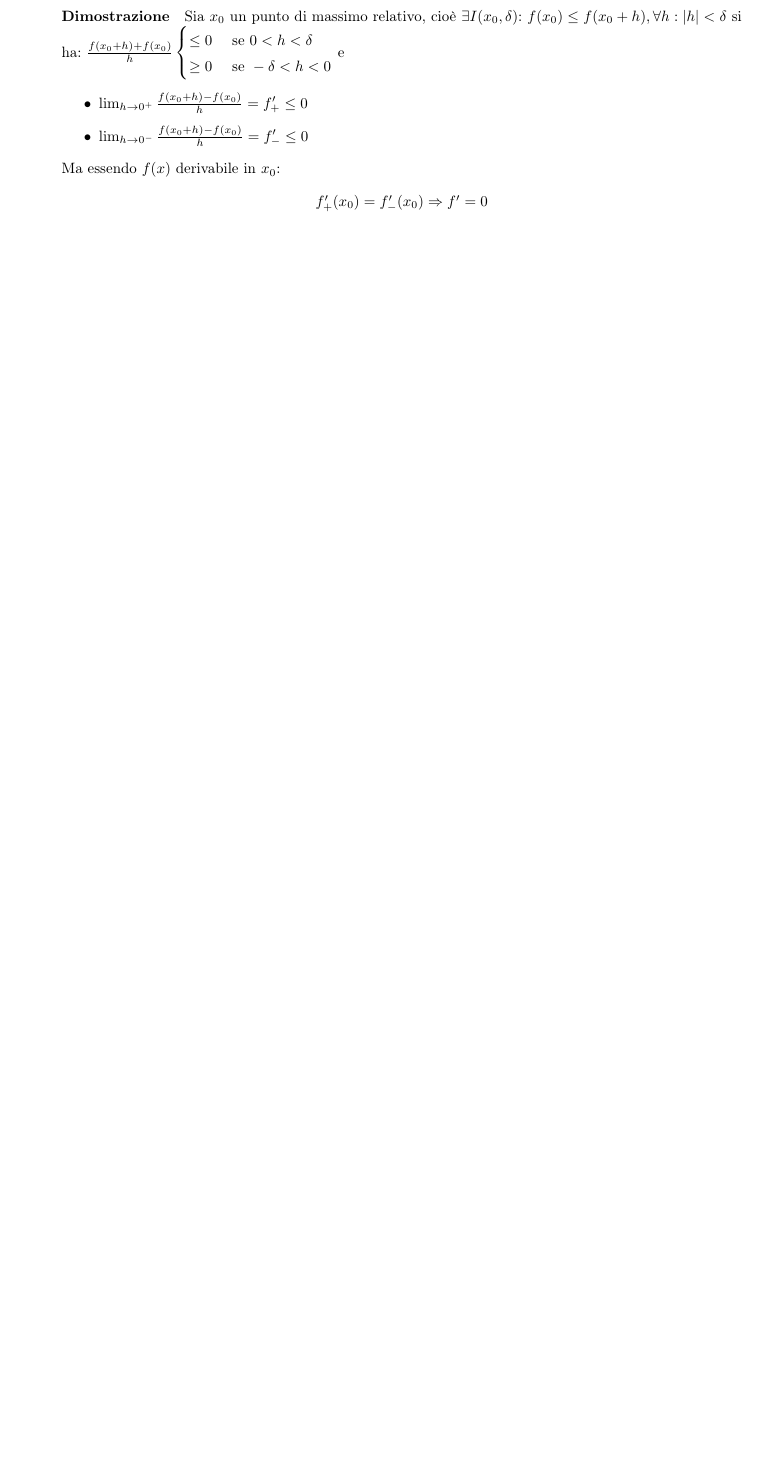
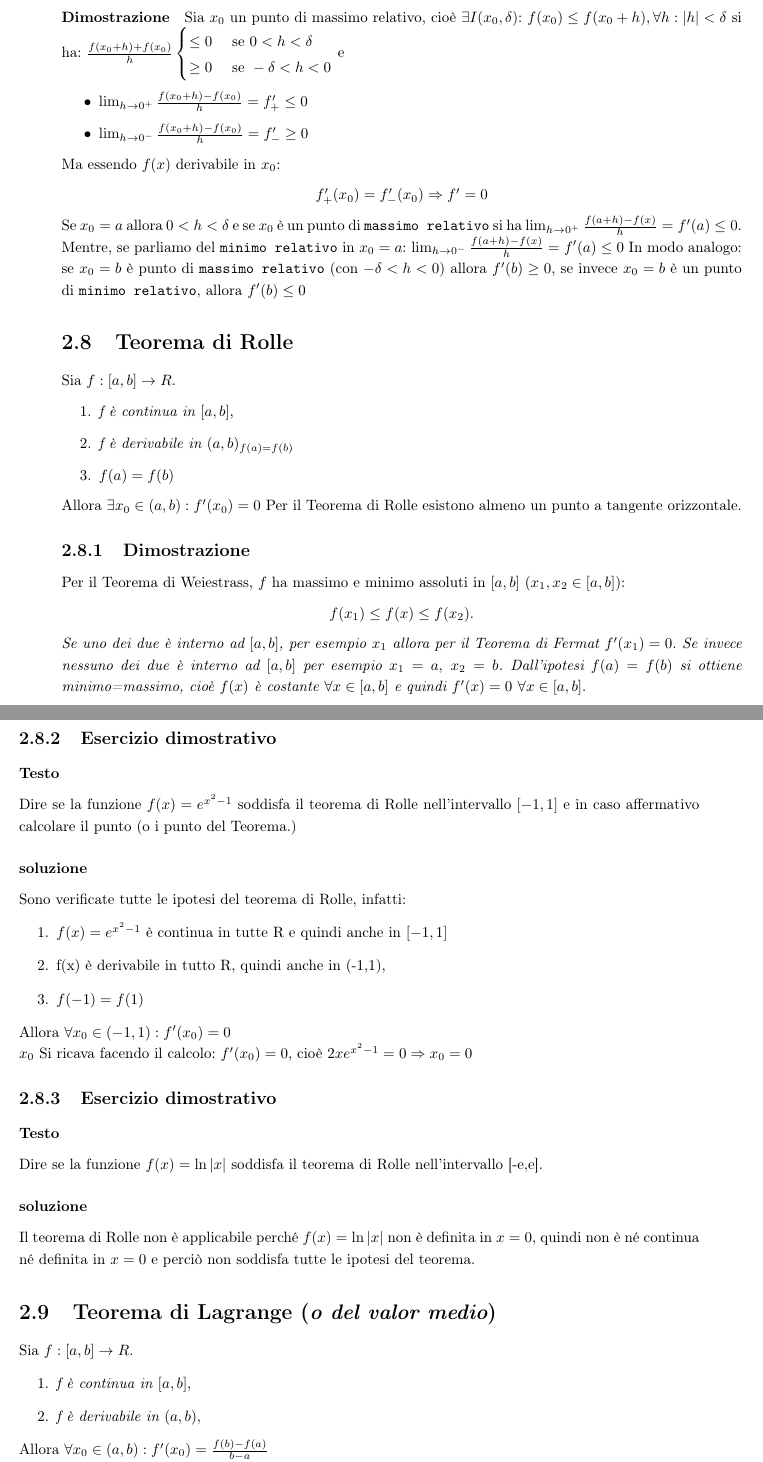
Before and after one commit to NF02/Appunti-universita, a LaTeX book (Analisi Matematica/mat.tex): part of page 42 of 44 before the commit and two parts of pages 42 and 43 of 44 after it, the two joined at a grey line, cut so that both start at the same text, the shorter picture padded with empty space. Compiled offline with pdfLaTeX.

Commit message:
ho aggiunto due teoremi con relativa dimostrazione
Ovviamente il tutto non è ancora finito ma tra un po' avrà un spetto semi definitivo.

```diff
--- a/Analisi Matematica/mat.tex
+++ b/Analisi Matematica/mat.tex
@@ -143,8 +143,70 @@ $\frac{f(x_0+h)+f(x_0)}{h}\begin{cases}
 \end{cases}$ e
 \begin{itemize}
 	\item $\lim_{h\to 0^+}\frac{f(x_0+h)-f(x_0)}{h}=f^\prime_+\leq 0$
-	\item $\lim_{h\to 0^-}\frac{f(x_0+h)-f(x_0)}{h}=f^\prime_-\leq 0$
+	\item $\lim_{h\to 0^-}\frac{f(x_0+h)-f(x_0)}{h}=f^\prime_-\geq 0$
 \end{itemize}
 Ma essendo $f(x)$ derivabile in $x_0$:
 \begin{center}
 	$f^\prime_+(x_0)=f^\prime_-(x_0)\Rightarrow f^\prime=0$
+\end{center}
+Se $x_0=a$ allora $0<h<\delta$ e se $x_0$ è un punto di \texttt{massimo
+relativo} si ha $\lim_{h\to 0^+}\frac{f(a+h)-f(x)}{h}=f^\prime(a)\leq 0$.
+Mentre, se parliamo del \texttt{minimo relativo} in $x_0=a$:
+$\lim_{h\to 0^-}\frac{f(a+h)-f(x)}{h}=f^\prime(a)\leq 0$ In modo analogo: se
+$x_0=b$ è punto di \texttt{massimo relativo} (con $-\delta<h<0$) allora
+$f^\prime(b)\geq 0$, se invece $x_0=b$ è un punto di \texttt{minimo relativo},
+allora $f^\prime(b)\leq 0$
+\section{Teorema di Rolle}
+Sia $f:[a,b]\to R$.
+\begin{enumerate}
+	\item \textit{f è continua in $[a,b]$},
+	\item \textit{f è derivabile in $(a,b)_{f(a)=f(b)}$}
+	\item $f(a)=f(b)$
+\end{enumerate}
+Allora $\exists x_0 \in (a,b):f^\prime(x_0)=0$ Per il Teorema di Rolle esistono
+almeno un punto a tangente orizzontale.
+\subsection{Dimostrazione}
+Per il Teorema di Weiestrass, $f$ ha massimo e minimo assoluti in $[a,b]$
+($x_1,x_2\in[a,b]$):
+\begin{center}
+	$f(x_1)\leq f(x)\leq f(x_2).$
+\end{center}
+\textit{Se uno dei due è interno ad $[a,b]$, per esempio $x_1$ allora per il
+Teorema di Fermat $f^\prime(x_1)=0$. Se invece nessuno dei due è interno ad
+$[a,b]$ per esempio $x_1=a, \text{ } x_2=b$. Dall'ipotesi $f(a)=f(b)$ si ottiene
+minimo=massimo, cioè $f(x)$ è costante $\forall x \in[a,b]$ e quindi
+$f^\prime(x)=0\text{ } \forall x \in [a,b]$}.
+\subsection{Esercizio dimostrativo}
+\subsubsection{Testo}
+Dire se la funzione $f(x)=e^{x^2-1}$ soddisfa il teorema di Rolle
+nell'intervallo $[-1,1]$ e in caso affermativo calcolare il punto (o i punto
+del Teorema.)
+\subsubsection{soluzione}
+Sono verificate tutte le ipotesi del teorema di Rolle, infatti:
+\begin{enumerate}
+	\item $f(x)=e^{x^2-1}$ è continua in tutte R e quindi anche in $[-1,1]$
+	\item f(x) è derivabile in tutto R, quindi anche in (-1,1),
+	\item $f(-1)=f(1)$
+\end{enumerate}
+Allora $\forall x_0 \in (-1,1):f^\prime(x_0)=0$\\
+$x_0$ Si ricava facendo il calcolo: $f^\prime (x_0)=0$, cioè
+$2xe^{x^2-1}=0\Rightarrow x_0=0$
+\subsection{Esercizio dimostrativo}
+\subsubsection{Testo}
+Dire se la funzione $f(x)=\ln|x|$ soddisfa il teorema di Rolle nell'intervallo
+[-e,e].
+\subsubsection{soluzione}
+Il teorema di Rolle non è applicabile perché $f(x)=\ln|x|$ non è definita in
+$x=0$, quindi non è né continua né definita in $x=0$ e perciò non soddisfa
+tutte le ipotesi del teorema.
+\section{Teorema di Lagrange ({\em o del valor medio})}
+Sia $f:[a,b]\to R$.
+\begin{enumerate}
+	\item \textit{f è continua in $[a,b]$},
+	\item \textit{f è derivabile in $(a,b)$},
+\end{enumerate}
+Allora $\forall x_0\in(a,b):f^\prime (x_0)=\frac{f(b)-f(a)}{b-a}$\\
+\textit{Per il Teorema di Lagrange $\exists$ almeno un punto ($x_0,f(x_0)$) sul
+grafico di f(x) in cui la retta tangente \textbf{t} è parallela alla retta
+\textbf{r} secante la curva in $(a,f(a))$ e $b,f(b)$}.
+\subsection{Dimostrazione}
```
Also changed, not shown: Analisi Matematica/mat.pdf, Analisi Matematica/mat.tex (3 more changed lines), 4 other files.
